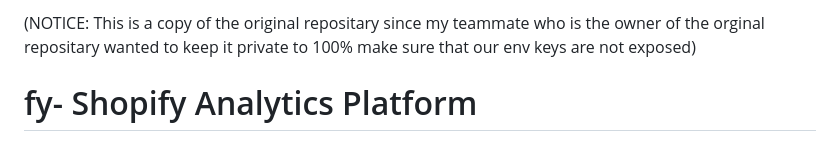
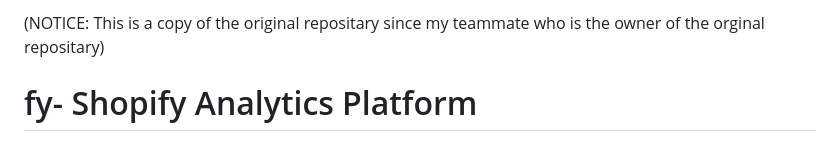
Before and after one commit to Kassag-stack/visionly.ai, a Markdown page: README.md, the part around the change. Rendered like a GitHub page.

```diff
--- a/README.md
+++ b/README.md
@@ -1,4 +1,4 @@
-(NOTICE: This is a copy of the original repositary since my teammate who is the owner of the orginal repositary wanted to keep it private to 100% make sure that our env keys are not exposed)
+(NOTICE: This is a copy of the original repositary since my teammate who is the owner of the orginal repositary)
 # fy- Shopify Analytics Platform
 
 # https://youtu.be/AFF7qzg_0t8
```
